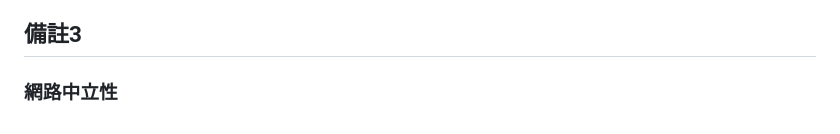
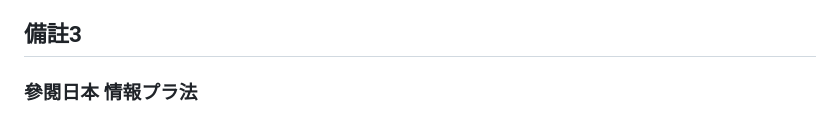
Before and after one commit to anshaer/LINK-CH, a Markdown page: README.md, the part around the change. Rendered like a GitHub page.

```diff
--- a/README.md
+++ b/README.md
@@ -74,4 +74,4 @@
 第十四條至前條之規定，關於著作權事項，適用著作權相關法律規定。
 
 ## 備註3
-### 網路中立性
+### 參閱日本 情報プラ法
```
